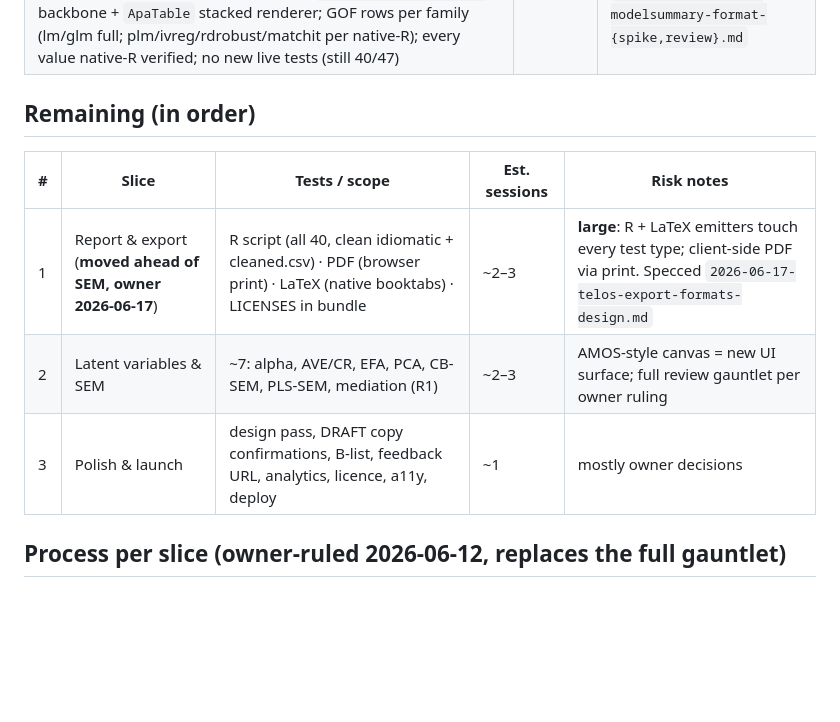
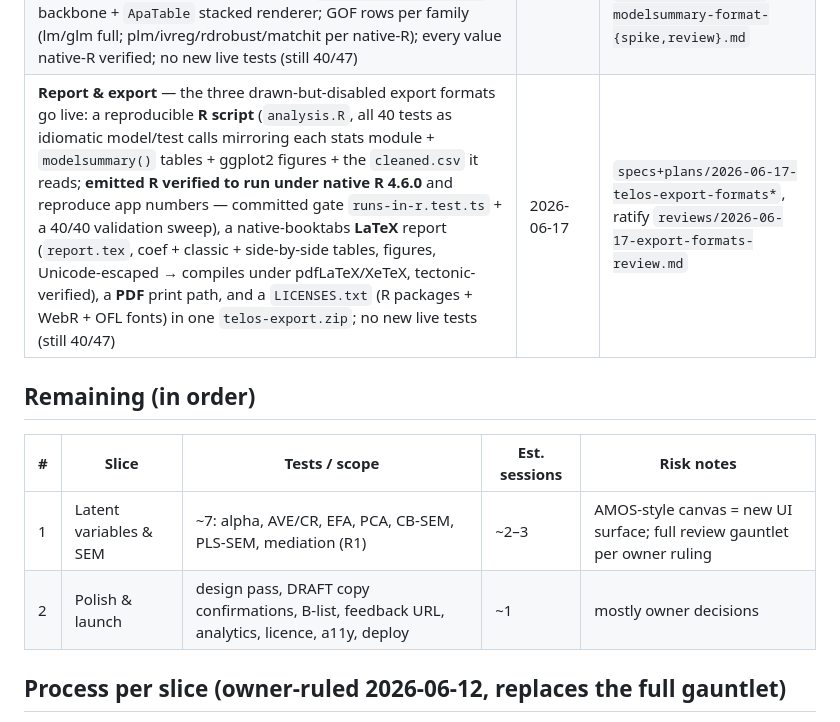
Before and after one commit to benjiesotelo-sudo/Telos, a Markdown page: docs/superpowers/ROADMAP.md, the part around the change. Drawn GitHub-style; blank space fills up the shorter version.

```diff
--- a/docs/superpowers/ROADMAP.md
+++ b/docs/superpowers/ROADMAP.md
@@ -18,14 +18,14 @@ Each slice gets its own design spec + implementation plan here when it starts. S
 | Dogfood audit + report-only policy + adjustable α/CI — 57 verified audit findings fixed (0 blockers/6 majors/38 minors/13 polish); **neutral report-only APA** across all 47 cards (registries + spec HTML) — outputs report the numbers, never declare a verdict; the "how to read" layer does the general teaching; fpApa/f01 APA-sentence formatters; per-test value fixes (Welch Games-Howell sign, logistic/Poisson "0.00" rounding, factorial wrong-row + main-effects branch, RM/one-way/nested/mixed labels, note anchoring, sticky clearance); **α (reference) + CI (threaded into R, 90/95/99) now adjustable** (defaults 0.05/95%). No new live tests (still 29/47). | 2026-06-13 | `reviews/2026-06-13-dogfood-audit.md`, `reviews/2026-06-13-design-theme-menu.md`, `plans/2026-06-13-audit-fixes-and-report-policy.md` |
 | Econometrics — 11 tests live (time series: ARIMA/SARIMA, stationarity ADF/KPSS/**PP**, Granger, VAR + §2.5 econometrics-grade extras [ARIMA residual diagnostics, VAR FEVD + stability]; panel: **fixed effects, random effects, Hausman, DiD**; cross-sectional causal: **IV/2SLS, RDD, PSM**); new `time` + `entity` roles + `panel` minRule; plm/sandwich/ivreg/rdrobust/MatchIt preloaded; every statistic WebR ≡ native R 4.6.0; report-only APA (Hausman/IV/PSM verdicts neutralised); hand-rolled PSM love plot (cobalt absent); new `panel.csv` + `causal.csv` testing fixtures + guide | 2026-06-15 | `specs+plans/2026-06-15-telos-econometrics-{timeseries,panel-causal}*`, spikes `reviews/2026-06-15-econometrics-spike.md` + `reviews/2026-06-15-panel-causal-spike.md` |
 | **modelsummary table format** — all 13 regression/econometrics coefficient tables restyled to the publication convention (stacked estimate / (SE) / [CI] → GOF footer → side-by-side model columns, **no stars**, report-only); 5 side-by-side built (logistic B\|OR, Poisson B\|IRR, Hausman FE\|RE, IV OLS\|2SLS, VAR per-equation); **DiD swapped to entity-FE (Option B)**; new `TableSpec.kind:'coef'` backbone + `ApaTable` stacked renderer; GOF rows per family (lm/glm full; plm/ivreg/rdrobust/matchit per native-R); every value native-R verified; no new live tests (still 40/47) | 2026-06-16 | `specs+plans/2026-06-16-telos-modelsummary-table-format*`, spike+review `reviews/2026-06-16-modelsummary-format-{spike,review}.md` |
+| **Report & export** — the three drawn-but-disabled export formats go live: a reproducible **R script** (`analysis.R`, all 40 tests as idiomatic model/test calls mirroring each stats module + `modelsummary()` tables + ggplot2 figures + the `cleaned.csv` it reads; **emitted R verified to run under native R 4.6.0** and reproduce app numbers — committed gate `runs-in-r.test.ts` + a 40/40 validation sweep), a native-booktabs **LaTeX** report (`report.tex`, coef + classic + side-by-side tables, figures, Unicode-escaped → compiles under pdfLaTeX/XeTeX, tectonic-verified), a **PDF** print path, and a `LICENSES.txt` (R packages + WebR + OFL fonts) in one `telos-export.zip`; no new live tests (still 40/47) | 2026-06-17 | `specs+plans/2026-06-17-telos-export-formats*`, ratify `reviews/2026-06-17-export-formats-review.md` |
 
 ## Remaining (in order)
 
 | # | Slice | Tests / scope | Est. sessions | Risk notes |
 |---|---|---|---|---|
-| 1 | Report & export (**moved ahead of SEM, owner 2026-06-17**) | R script (all 40, clean idiomatic + cleaned.csv) · PDF (browser print) · LaTeX (native booktabs) · LICENSES in bundle | ~2–3 | **large**: R + LaTeX emitters touch every test type; client-side PDF via print. Specced `2026-06-17-telos-export-formats-design.md` |
-| 2 | Latent variables & SEM | ~7: alpha, AVE/CR, EFA, PCA, CB-SEM, PLS-SEM, mediation (R1) | ~2–3 | AMOS-style canvas = new UI surface; full review gauntlet per owner ruling |
-| 3 | Polish & launch | design pass, DRAFT copy confirmations, B-list, feedback URL, analytics, licence, a11y, deploy | ~1 | mostly owner decisions |
+| 1 | Latent variables & SEM | ~7: alpha, AVE/CR, EFA, PCA, CB-SEM, PLS-SEM, mediation (R1) | ~2–3 | AMOS-style canvas = new UI surface; full review gauntlet per owner ruling |
+| 2 | Polish & launch | design pass, DRAFT copy confirmations, B-list, feedback URL, analytics, licence, a11y, deploy | ~1 | mostly owner decisions |
 
 ## Process per slice (owner-ruled 2026-06-12, replaces the full gauntlet)
 
```
Also changed, not shown: README.md (+9 -2 lines), 1 other file.
